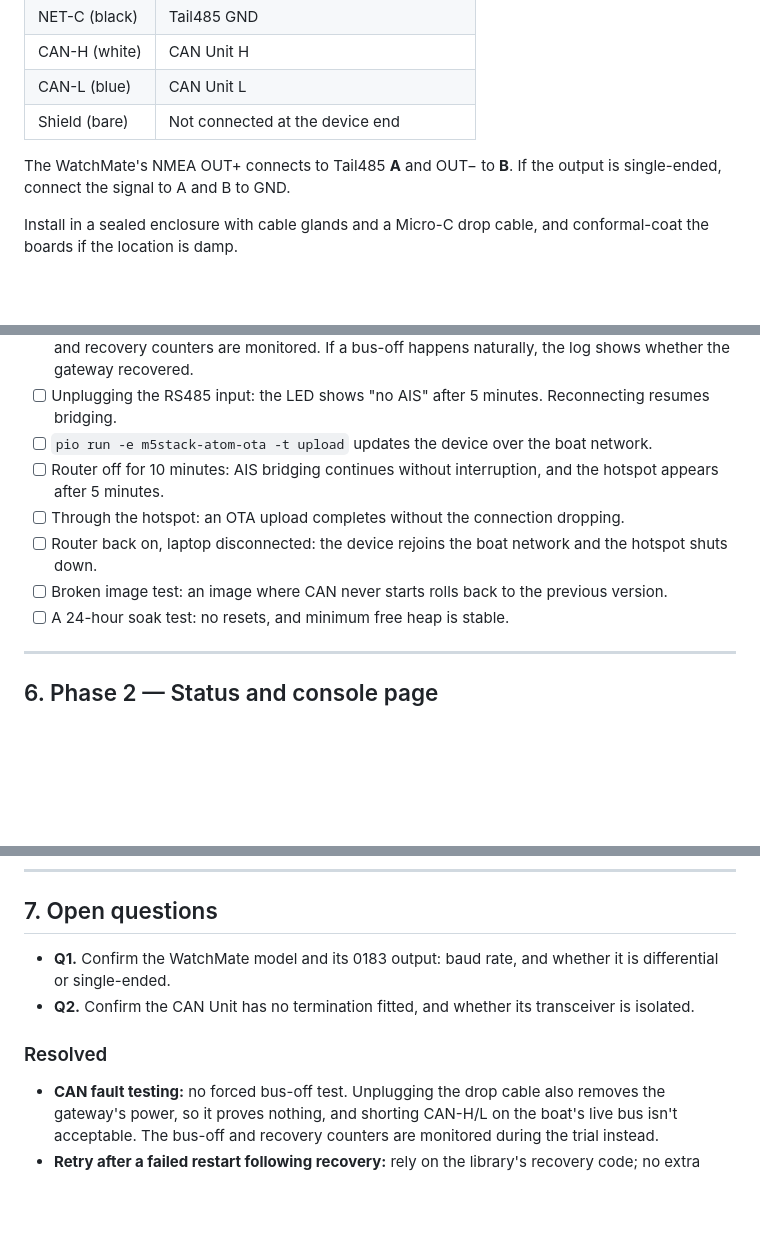
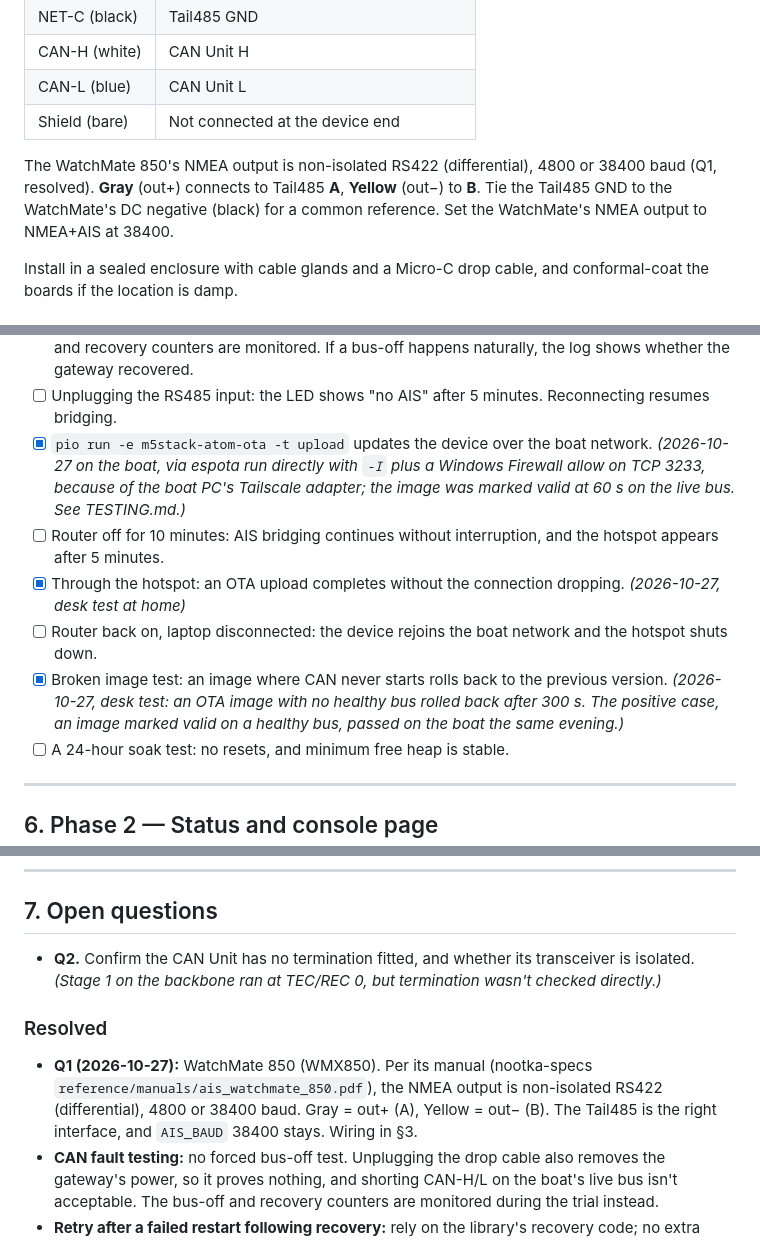
Before and after one commit to jtroyer76/N2k.AIS_Gateway, a Markdown page: docs/SPEC.md, 3 parts joined by grey strips. Drawn GitHub-style; blank space fills up the shorter version.

Commit message:
docs: resolve Q1 (WatchMate RS422 @ 38400, gray/yellow wiring), tick 5.13 items passed, update device state after boat test

```diff
--- a/docs/SPEC.md
+++ b/docs/SPEC.md
@@ -49,7 +49,7 @@ It replaces the current path (WatchMate USB → SignalK on a Pi → N2k). The ga
 | CAN-L (blue) | CAN Unit L |
 | Shield (bare) | Not connected at the device end |
 
-The WatchMate's NMEA OUT+ connects to Tail485 **A** and OUT− to **B**. If the output is single-ended, connect the signal to A and B to GND.
+The WatchMate 850's NMEA output is non-isolated RS422 (differential), 4800 or 38400 baud (Q1, resolved). **Gray** (out+) connects to Tail485 **A**, **Yellow** (out−) to **B**. Tie the Tail485 GND to the WatchMate's DC negative (black) for a common reference. Set the WatchMate's NMEA output to NMEA+AIS at 38400.
 
 Install in a sealed enclosure with cable glands and a Micro-C drop cable, and conformal-coat the boards if the location is damp.
 
@@ -263,11 +263,11 @@ Testing happens on the boat during a trial period; there is no separate bench se
 - [ ] A device list or diagnostic tool shows the gateway transmitting the AIS PGNs.
 - [ ] CAN recovery is **not** forced; there is no fault injection on the live bus. During the trial, the bus-off and recovery counters are monitored. If a bus-off happens naturally, the log shows whether the gateway recovered.
 - [ ] Unplugging the RS485 input: the LED shows "no AIS" after 5 minutes. Reconnecting resumes bridging.
-- [ ] `pio run -e m5stack-atom-ota -t upload` updates the device over the boat network.
+- [x] `pio run -e m5stack-atom-ota -t upload` updates the device over the boat network. *(2026-10-27 on the boat, via espota run directly with `-I` plus a Windows Firewall allow on TCP 3233, because of the boat PC's Tailscale adapter; the image was marked valid at 60 s on the live bus. See TESTING.md.)*
 - [ ] Router off for 10 minutes: AIS bridging continues without interruption, and the hotspot appears after 5 minutes.
-- [ ] Through the hotspot: an OTA upload completes without the connection dropping.
+- [x] Through the hotspot: an OTA upload completes without the connection dropping. *(2026-10-27, desk test at home)*
 - [ ] Router back on, laptop disconnected: the device rejoins the boat network and the hotspot shuts down.
-- [ ] Broken image test: an image where CAN never starts rolls back to the previous version.
+- [x] Broken image test: an image where CAN never starts rolls back to the previous version. *(2026-10-27, desk test: an OTA image with no healthy bus rolled back after 300 s. The positive case, an image marked valid on a healthy bus, passed on the boat the same evening.)*
 - [ ] A 24-hour soak test: no resets, and minimum free heap is stable.
 
 ---
@@ -303,10 +303,10 @@ Uses the core's `WebServer` (synchronous; every handler must be fast, and there'
 ---
 
 ## 7. Open questions
-- **Q1.** Confirm the WatchMate model and its 0183 output: baud rate, and whether it is differential or single-ended.
-- **Q2.** Confirm the CAN Unit has no termination fitted, and whether its transceiver is isolated.
+- **Q2.** Confirm the CAN Unit has no termination fitted, and whether its transceiver is isolated. *(Stage 1 on the backbone ran at TEC/REC 0, but termination wasn't checked directly.)*
 
 ### Resolved
+- **Q1 (2026-10-27):** WatchMate 850 (WMX850). Per its manual (nootka-specs `reference/manuals/ais_watchmate_850.pdf`), the NMEA output is non-isolated RS422 (differential), 4800 or 38400 baud. Gray = out+ (A), Yellow = out− (B). The Tail485 is the right interface, and `AIS_BAUD` 38400 stays. Wiring in §3.
 - **CAN fault testing:** no forced bus-off test. Unplugging the drop cable also removes the gateway's power, so it proves nothing, and shorting CAN-H/L on the boat's live bus isn't acceptable. The bus-off and recovery counters are monitored during the trial instead.
 - **Retry after a failed restart following recovery:** rely on the library's recovery code; no extra check.
 - **Library wakes on every frame:** leave it; the library stays unmodified. No frames-per-second counter.
```
Also changed, not shown: docs/TESTING.md (+6 -6 lines).
